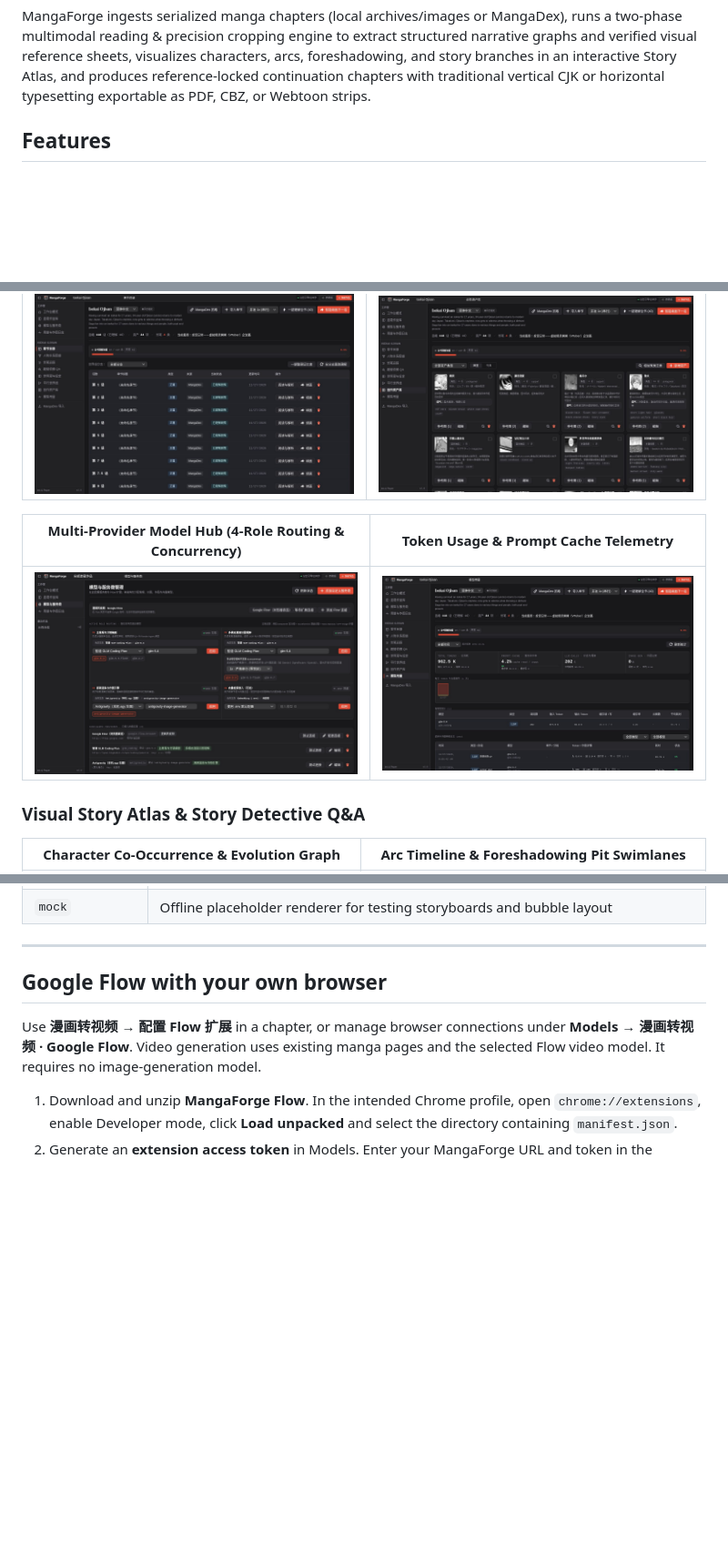
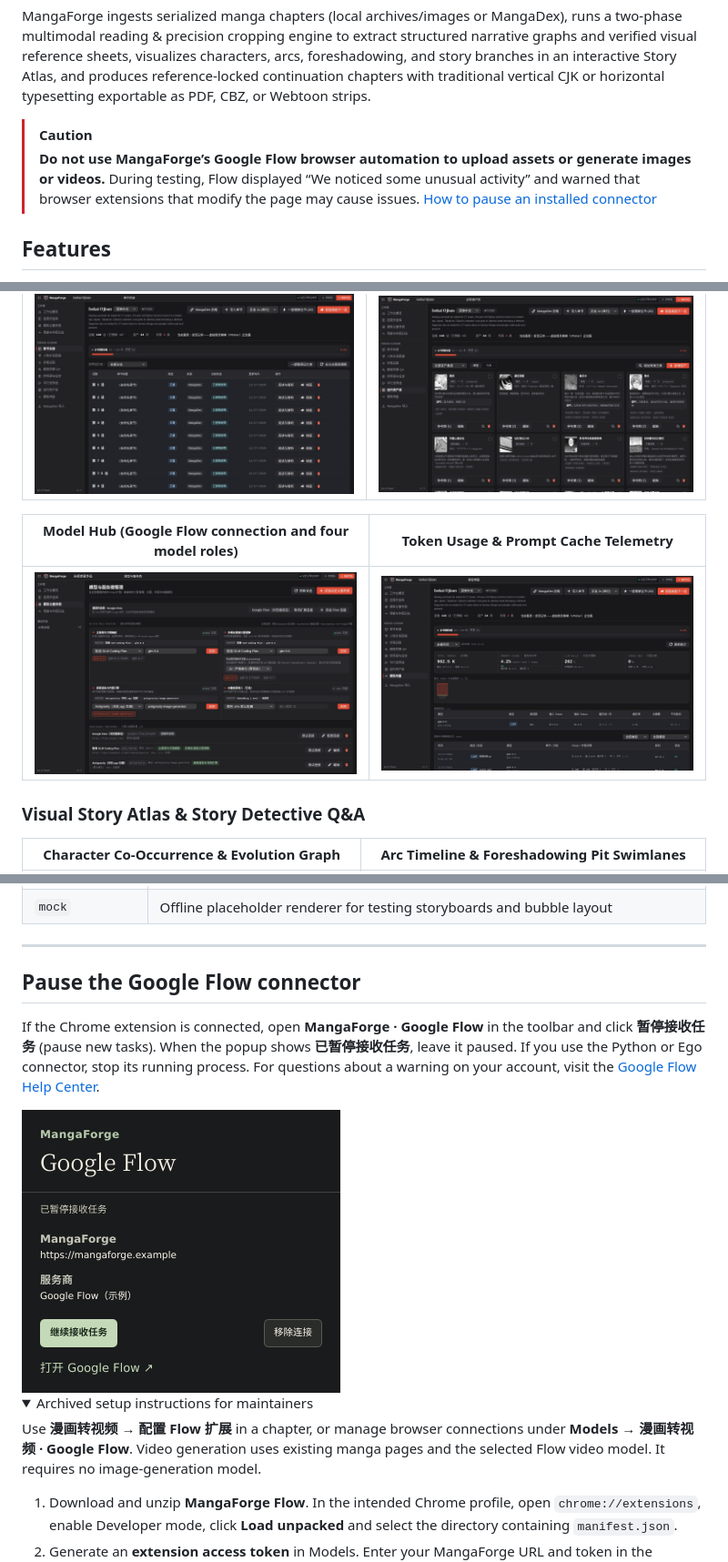
Before and after one commit to Gwen0x4c3/manga-forge, a Markdown page: README.md, 3 parts joined by grey strips. Shown at 91% size. GitHub-like rendering; pictures changed too: docs/assets/showcase/flow_extension_paused.png (added); folded sections open; blank space fills up the shorter version.

Commit message:
docs(flow): warn against browser automation and show how to pause

```diff
--- a/README.md
+++ b/README.md
@@ -14,6 +14,9 @@ Open-source manga continuation & story-intelligence platform with multimodal cha
 </div>
 
 MangaForge ingests serialized manga chapters (local archives/images or MangaDex), runs a two-phase multimodal reading & precision cropping engine to extract structured narrative graphs and verified visual reference sheets, visualizes characters, arcs, foreshadowing, and story branches in an interactive Story Atlas, and produces reference-locked continuation chapters with traditional vertical CJK or horizontal typesetting exportable as PDF, CBZ, or Webtoon strips.
+
+> [!CAUTION]
+> **Do not use MangaForge’s Google Flow browser automation to upload assets or generate images or videos.** During testing, Flow displayed “We noticed some unusual activity” and warned that browser extensions that modify the page may cause issues. [How to pause an installed connector](#pause-the-google-flow-connector)
 
 ## Features
 
@@ -50,5 +53,5 @@ End-to-end live workspace on ***Isekai Ojisan* (*Uncle from Another World*)**: 1
 | :---: | :---: |
 | [<img src="docs/assets/showcase/project_workbench.jpg" width="420" />](docs/assets/showcase/project_workbench.jpg) | [<img src="docs/assets/showcase/asset_library.jpg" width="420" />](docs/assets/showcase/asset_library.jpg) |
 
-| Multi-Provider Model Hub (4-Role Routing & Concurrency) | Token Usage & Prompt Cache Telemetry |
+| Model Hub (Google Flow connection and four model roles) | Token Usage & Prompt Cache Telemetry |
 | :---: | :---: |
@@ -174,7 +177,16 @@ Configured via `IMAGE_BACKEND` in `.env` or per run/panel in the Studio UI. All
 
 ---
 
-## Google Flow with your own browser
+<a id="google-flow-with-your-own-browser"></a>
+
+## Pause the Google Flow connector
+
+If the Chrome extension is connected, open **MangaForge · Google Flow** in the toolbar and click **暂停接收任务** (pause new tasks). When the popup shows **已暂停接收任务**, leave it paused. If you use the Python or Ego connector, stop its running process. For questions about a warning on your account, visit the [Google Flow Help Center](https://support.google.com/flow).
+
+<img src="docs/assets/showcase/flow_extension_paused.png" width="350" alt="MangaForge extension showing 已暂停接收任务 (new tasks paused) with an example connection" />
+
+<details>
+<summary>Archived setup instructions for maintainers</summary>
 
 Use **漫画转视频 → 配置 Flow 扩展** in a chapter, or manage browser connections under **Models → 漫画转视频 · Google Flow**. Video generation uses existing manga pages and the selected Flow video model. It requires no image-generation model.
 
```
Also changed, not shown: other parts of README.md (+4 -2 lines), README.zh-CN.md (+18 -4 lines).
